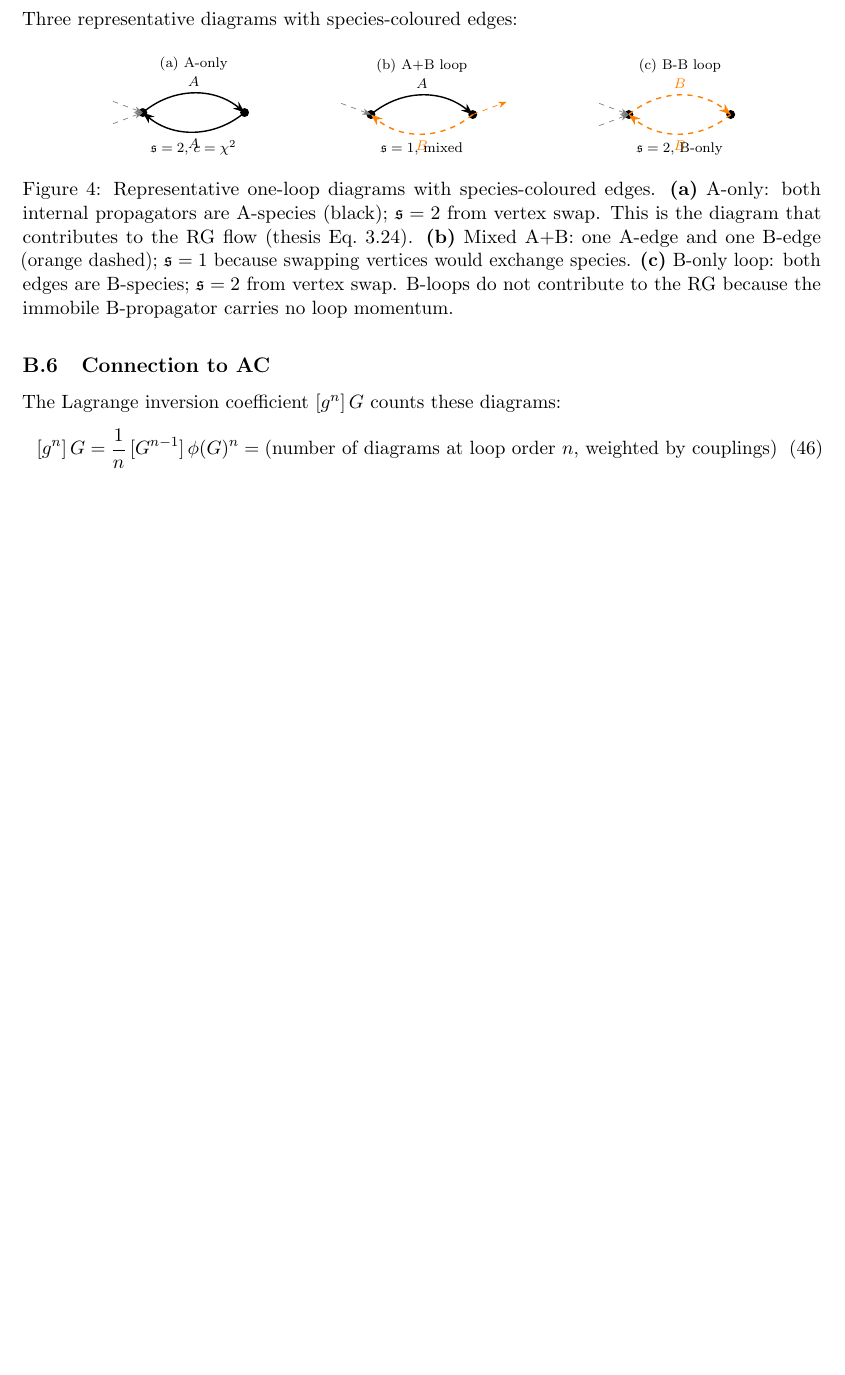
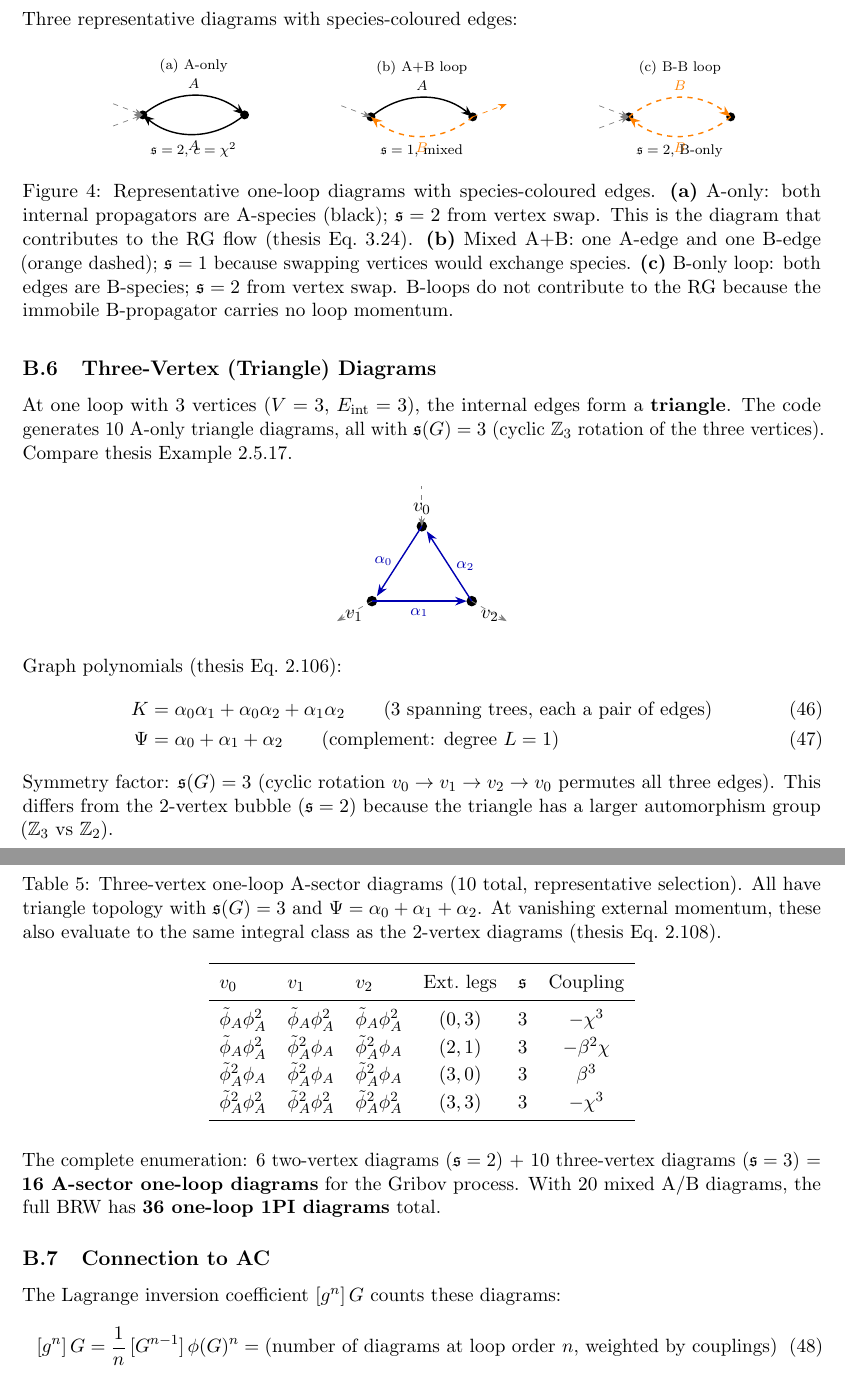
Before and after one commit to Percolation-Labs/math-i-like, a LaTeX paper (rdft/paper/main.tex): part of page 22 of 23 before the commit and two parts of pages 22 and 23 of 24 after it, the two joined at a grey line, cut so that both start at the same text, the shorter picture padded with empty space. Compiled offline with pdfLaTeX.

Commit message:
Add 3-vertex triangle diagrams with s(G)=3, complete diagram count: 36 one-loop 1PI for full BRW

```diff
--- a/rdft/paper/main.tex
+++ b/rdft/paper/main.tex
@@ -1675,6 +1675,76 @@ B-propagator carries no loop momentum.}
 \label{fig:species_loops}
 \end{figure}
 
+\subsection{Three-Vertex (Triangle) Diagrams}
+
+At one loop with 3 vertices ($V=3$, $E_{\mathrm{int}} = 3$), the internal
+edges form a \textbf{triangle}. The code generates 10 A-only triangle
+diagrams, all with $\mathfrak{s}(G) = 3$ (cyclic $\mathbb{Z}_3$ rotation
+of the three vertices). Compare thesis Example~2.5.17.
+
+\begin{center}
+\begin{tikzpicture}[>=Stealth, scale=1.0]
+  % Triangle diagram
+  \fill (0, 1.0) circle (3pt) node[above=3pt] {$v_0$};
+  \fill (-1.0, -0.5) circle (3pt) node[below left=2pt] {$v_1$};
+  \fill ( 1.0, -0.5) circle (3pt) node[below right=2pt] {$v_2$};
+  % Internal edges (triangle)
+  \draw[->, thick, blue!70!black] (0,1.0) -- (-0.9,-0.4)
+    node[midway, left, font=\footnotesize] {$\alpha_0$};
+  \draw[->, thick, blue!70!black] (-1.0,-0.5) -- (0.9,-0.5)
+    node[midway, below, font=\footnotesize] {$\alpha_1$};
+  \draw[->, thick, blue!70!black] (1.0,-0.5) -- (0.1,0.9)
+    node[midway, right, font=\footnotesize] {$\alpha_2$};
+  % External legs
+  \draw[<-, thin, dashed, gray] (0,1.0) -- (0,1.8);
+  \draw[->, thin, dashed, gray] (-1.0,-0.5) -- (-1.7,-0.9);
+  \draw[->, thin, dashed, gray] (1.0,-0.5) -- (1.7,-0.9);
+\end{tikzpicture}
+\end{center}
+
+\noindent Graph polynomials (thesis Eq.~2.106):
+\begin{align}
+K &= \alpha_0\alpha_1 + \alpha_0\alpha_2 + \alpha_1\alpha_2
+\qquad\text{(3 spanning trees, each a pair of edges)} \\
+\Psi &= \alpha_0 + \alpha_1 + \alpha_2
+\qquad\text{(complement: degree $L = 1$)}
+\end{align}
+
+\noindent Symmetry factor: $\mathfrak{s}(G) = 3$ (cyclic rotation
+$v_0 \to v_1 \to v_2 \to v_0$ permutes all three edges).
+This differs from the 2-vertex bubble ($\mathfrak{s} = 2$) because the
+triangle has a larger automorphism group ($\mathbb{Z}_3$ vs $\mathbb{Z}_2$).
+
+\begin{table}[H]
+\centering
+\caption{Three-vertex one-loop A-sector diagrams (10 total, representative
+selection). All have triangle topology with $\mathfrak{s}(G) = 3$ and
+$\Psi = \alpha_0 + \alpha_1 + \alpha_2$.
+At vanishing external momentum, these also evaluate to the same integral
+class as the 2-vertex diagrams (thesis Eq.~2.108).}
+\label{tab:triangle}
+\renewcommand{\arraystretch}{1.15}
+\begin{tabular}{lllccc}
+\toprule
+$v_0$ & $v_1$ & $v_2$ & Ext.\ legs & $\mathfrak{s}$ & Coupling \\
+\midrule
+$\tilde\phi_A\phi_A^2$ & $\tilde\phi_A\phi_A^2$ & $\tilde\phi_A\phi_A^2$ &
+$(0, 3)$ & 3 & $-\chi^3$ \\
+$\tilde\phi_A\phi_A^2$ & $\tilde\phi_A^2\phi_A$ & $\tilde\phi_A^2\phi_A$ &
+$(2, 1)$ & 3 & $-\beta^2\chi$ \\
+$\tilde\phi_A^2\phi_A$ & $\tilde\phi_A^2\phi_A$ & $\tilde\phi_A^2\phi_A$ &
+$(3, 0)$ & 3 & $\beta^3$ \\
+$\tilde\phi_A^2\phi_A^2$ & $\tilde\phi_A^2\phi_A^2$ & $\tilde\phi_A^2\phi_A^2$ &
+$(3, 3)$ & 3 & $-\chi^3$ \\
+\bottomrule
+\end{tabular}
+\end{table}
+
+\noindent The complete enumeration: 6 two-vertex diagrams ($\mathfrak{s}=2$)
++ 10 three-vertex diagrams ($\mathfrak{s}=3$) = \textbf{16 A-sector
+one-loop diagrams} for the Gribov process. With 20 mixed A/B diagrams,
+the full BRW has \textbf{36 one-loop 1PI diagrams} total.
+
 \subsection{Connection to AC}
 
 The Lagrange inversion coefficient $[g^n]\,G$ counts these diagrams:
```
Also changed, not shown: rdft/paper/main.pdf.
